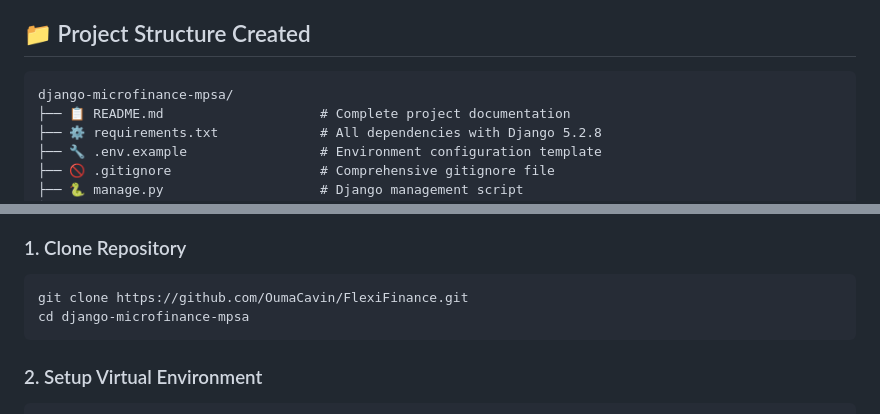
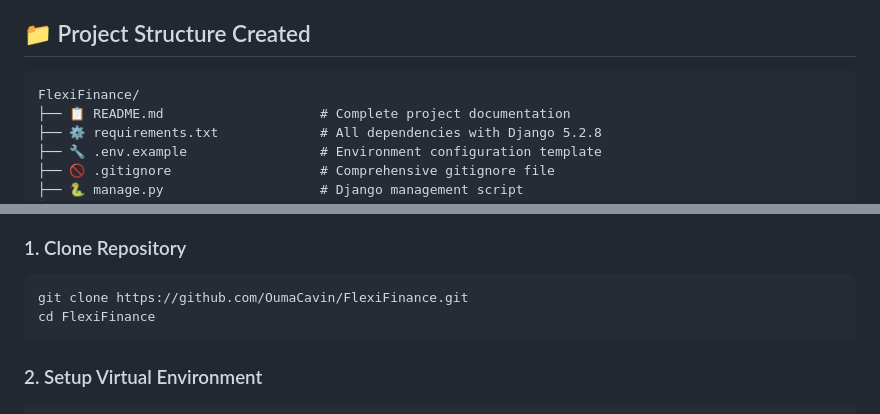
Before and after one commit to OumaCavin/FlexiFinance, a Markdown page: PROJECT_SUMMARY.md, 2 parts joined by grey strips. GitHub-like rendering.

````diff
--- a/PROJECT_SUMMARY.md
+++ b/PROJECT_SUMMARY.md
@@ -11,7 +11,7 @@ I have successfully created a comprehensive **FlexiFinance** Django micro-financ
 ## 📁 Project Structure Created
 
 ```
-django-microfinance-mpsa/
+FlexiFinance/
 ├── 📋 README.md                    # Complete project documentation
 ├── ⚙️ requirements.txt             # All dependencies with Django 5.2.8
 ├── 🔧 .env.example                 # Environment configuration template
@@ -209,7 +209,7 @@ DATABASES = {
 ### 1. Clone Repository
 ```bash
 git clone https://github.com/OumaCavin/FlexiFinance.git
-cd django-microfinance-mpsa
+cd FlexiFinance
 ```
 
 ### 2. Setup Virtual Environment
````
Also changed, not shown: docs/PYCHARM_SETUP.md (+7 -7 lines).
